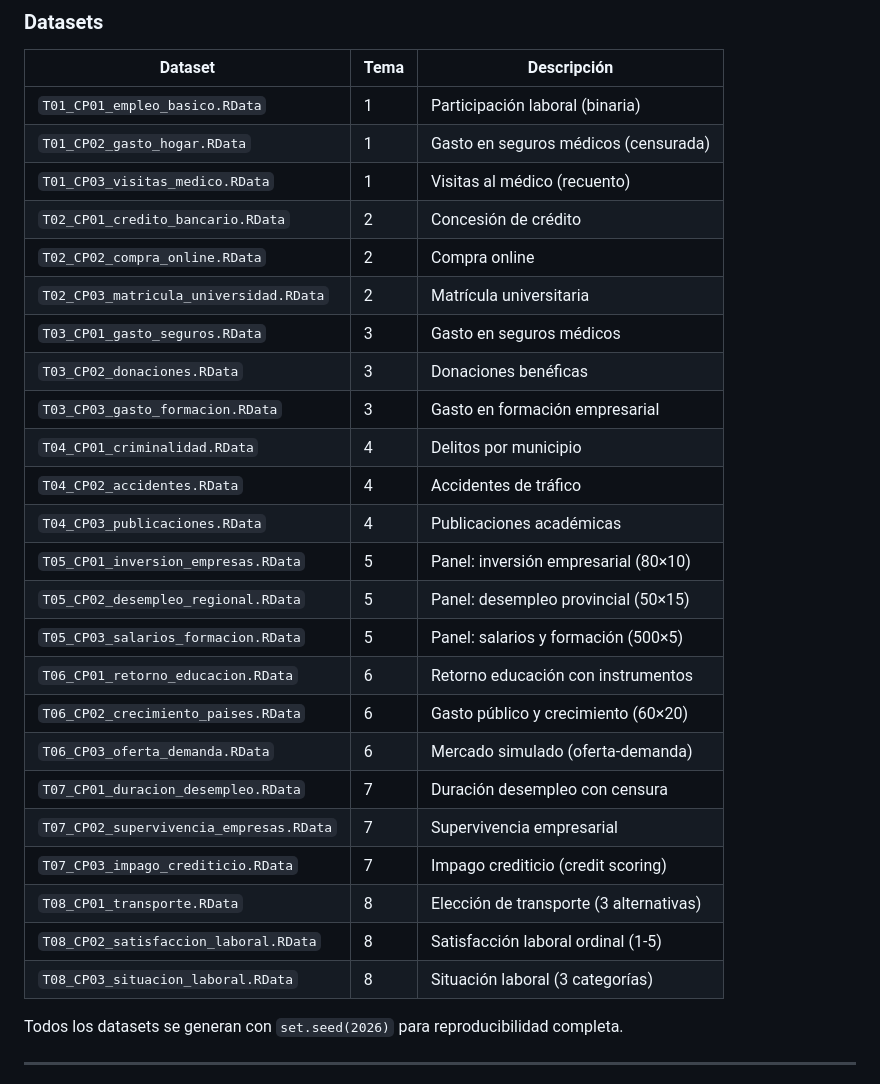
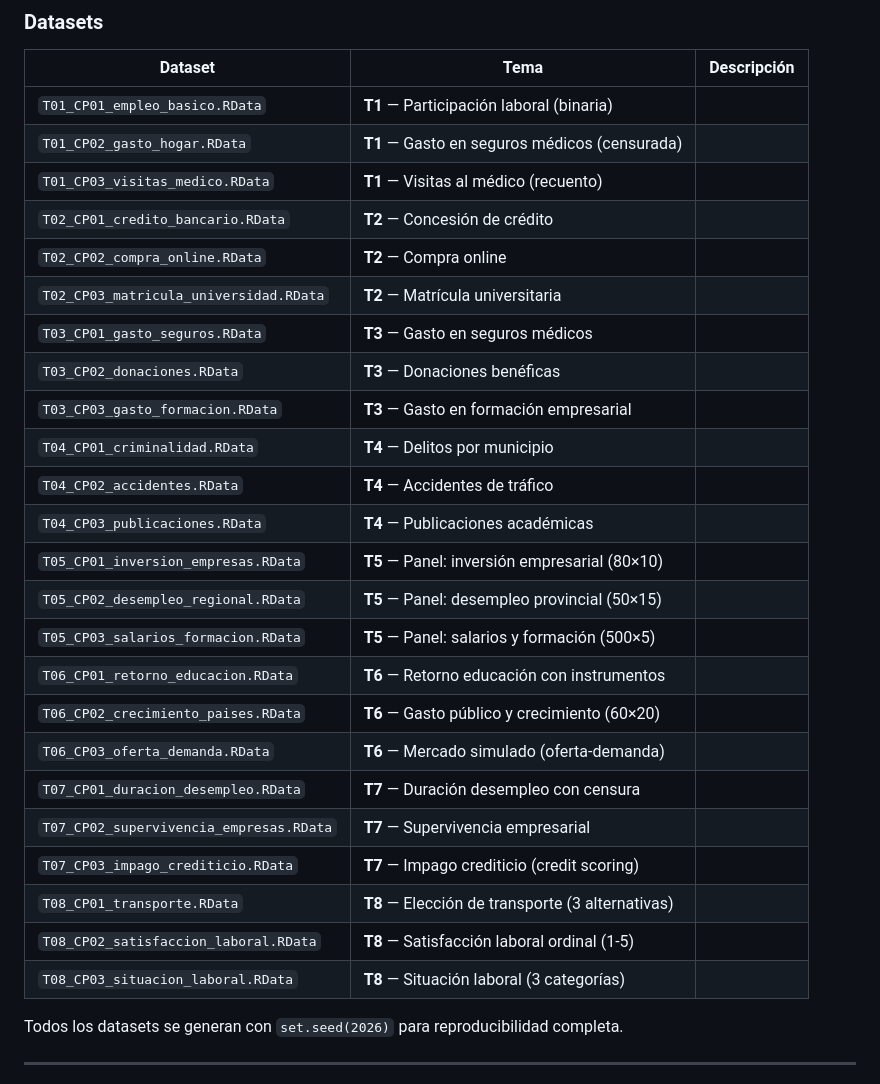
Before and after one commit to carlanta/MicroEconometrics, a Markdown page: README.md, the part around one of its changes. GitHub-like rendering.

Commit message:
README: simplify scripts table to 2 columns

```diff
--- a/README.md
+++ b/README.md
@@ -177,30 +177,30 @@ Cada script es autocontenido: instala automáticamente los paquetes necesarios,
 
 | Dataset | Tema | Descripción |
 |---------|------|-------------|
-| `T01_CP01_empleo_basico.RData` | 1 | Participación laboral (binaria) |
-| `T01_CP02_gasto_hogar.RData` | 1 | Gasto en seguros médicos (censurada) |
-| `T01_CP03_visitas_medico.RData` | 1 | Visitas al médico (recuento) |
-| `T02_CP01_credito_bancario.RData` | 2 | Concesión de crédito |
-| `T02_CP02_compra_online.RData` | 2 | Compra online |
-| `T02_CP03_matricula_universidad.RData` | 2 | Matrícula universitaria |
-| `T03_CP01_gasto_seguros.RData` | 3 | Gasto en seguros médicos |
-| `T03_CP02_donaciones.RData` | 3 | Donaciones benéficas |
-| `T03_CP03_gasto_formacion.RData` | 3 | Gasto en formación empresarial |
-| `T04_CP01_criminalidad.RData` | 4 | Delitos por municipio |
-| `T04_CP02_accidentes.RData` | 4 | Accidentes de tráfico |
-| `T04_CP03_publicaciones.RData` | 4 | Publicaciones académicas |
-| `T05_CP01_inversion_empresas.RData` | 5 | Panel: inversión empresarial (80×10) |
-| `T05_CP02_desempleo_regional.RData` | 5 | Panel: desempleo provincial (50×15) |
-| `T05_CP03_salarios_formacion.RData` | 5 | Panel: salarios y formación (500×5) |
-| `T06_CP01_retorno_educacion.RData` | 6 | Retorno educación con instrumentos |
-| `T06_CP02_crecimiento_paises.RData` | 6 | Gasto público y crecimiento (60×20) |
-| `T06_CP03_oferta_demanda.RData` | 6 | Mercado simulado (oferta-demanda) |
-| `T07_CP01_duracion_desempleo.RData` | 7 | Duración desempleo con censura |
-| `T07_CP02_supervivencia_empresas.RData` | 7 | Supervivencia empresarial |
-| `T07_CP03_impago_crediticio.RData` | 7 | Impago crediticio (credit scoring) |
-| `T08_CP01_transporte.RData` | 8 | Elección de transporte (3 alternativas) |
-| `T08_CP02_satisfaccion_laboral.RData` | 8 | Satisfacción laboral ordinal (1-5) |
-| `T08_CP03_situacion_laboral.RData` | 8 | Situación laboral (3 categorías) |
+| `T01_CP01_empleo_basico.RData` | **T1** — Participación laboral (binaria) |
+| `T01_CP02_gasto_hogar.RData` | **T1** — Gasto en seguros médicos (censurada) |
+| `T01_CP03_visitas_medico.RData` | **T1** — Visitas al médico (recuento) |
+| `T02_CP01_credito_bancario.RData` | **T2** — Concesión de crédito |
+| `T02_CP02_compra_online.RData` | **T2** — Compra online |
+| `T02_CP03_matricula_universidad.RData` | **T2** — Matrícula universitaria |
+| `T03_CP01_gasto_seguros.RData` | **T3** — Gasto en seguros médicos |
+| `T03_CP02_donaciones.RData` | **T3** — Donaciones benéficas |
+| `T03_CP03_gasto_formacion.RData` | **T3** — Gasto en formación empresarial |
+| `T04_CP01_criminalidad.RData` | **T4** — Delitos por municipio |
+| `T04_CP02_accidentes.RData` | **T4** — Accidentes de tráfico |
+| `T04_CP03_publicaciones.RData` | **T4** — Publicaciones académicas |
+| `T05_CP01_inversion_empresas.RData` | **T5** — Panel: inversión empresarial (80×10) |
+| `T05_CP02_desempleo_regional.RData` | **T5** — Panel: desempleo provincial (50×15) |
+| `T05_CP03_salarios_formacion.RData` | **T5** — Panel: salarios y formación (500×5) |
+| `T06_CP01_retorno_educacion.RData` | **T6** — Retorno educación con instrumentos |
+| `T06_CP02_crecimiento_paises.RData` | **T6** — Gasto público y crecimiento (60×20) |
+| `T06_CP03_oferta_demanda.RData` | **T6** — Mercado simulado (oferta-demanda) |
+| `T07_CP01_duracion_desempleo.RData` | **T7** — Duración desempleo con censura |
+| `T07_CP02_supervivencia_empresas.RData` | **T7** — Supervivencia empresarial |
+| `T07_CP03_impago_crediticio.RData` | **T7** — Impago crediticio (credit scoring) |
+| `T08_CP01_transporte.RData` | **T8** — Elección de transporte (3 alternativas) |
+| `T08_CP02_satisfaccion_laboral.RData` | **T8** — Satisfacción laboral ordinal (1-5) |
+| `T08_CP03_situacion_laboral.RData` | **T8** — Situación laboral (3 categorías) |
 
 Todos los datasets se generan con `set.seed(2026)` para reproducibilidad completa.
 
```
Also changed, not shown: other parts of README.md (+35 -35 lines).
